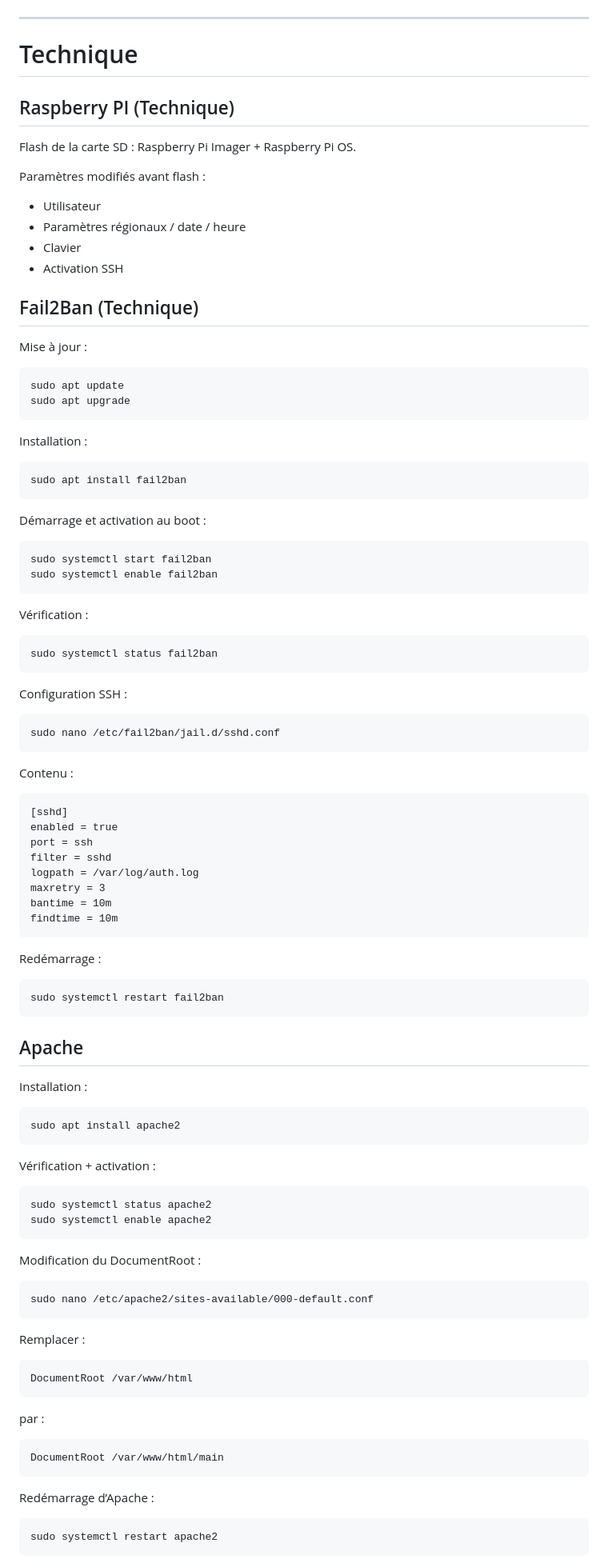
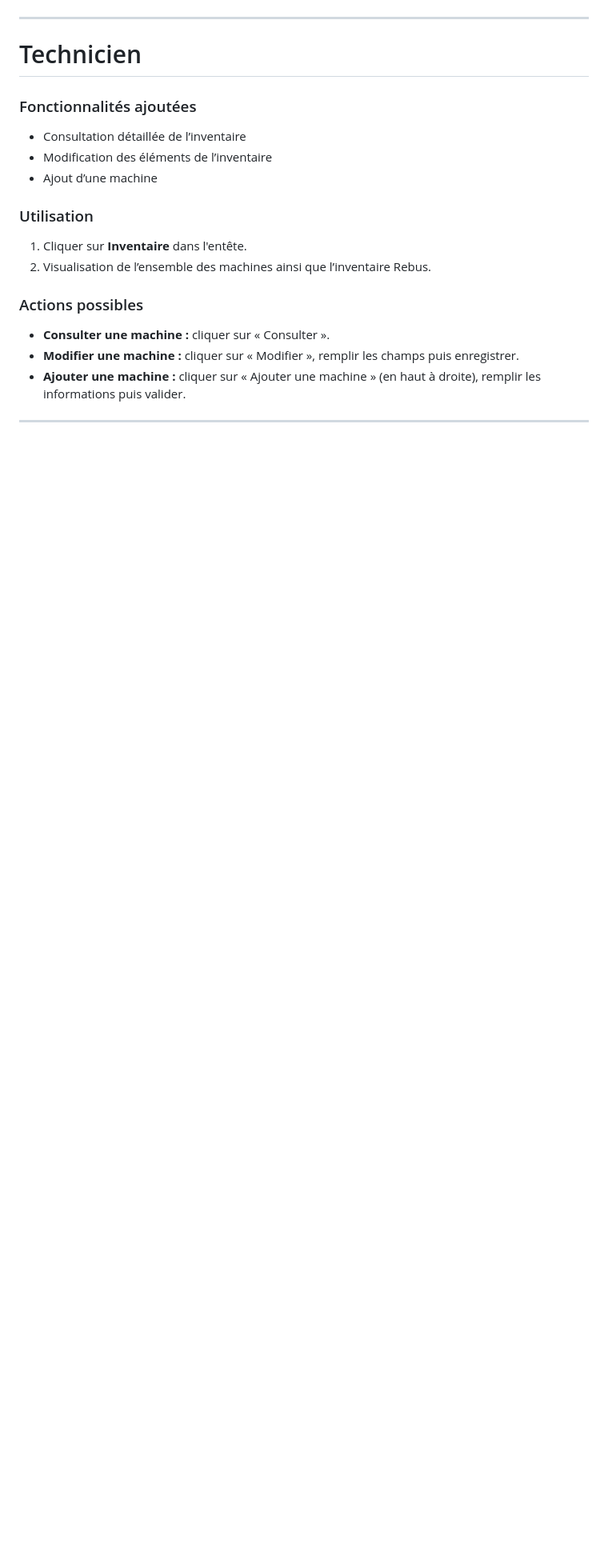
Before and after one commit to Wintide/SAE_BUT2_Groupe1, a Markdown page: doc/Documentation_echeance_1.1.md, the part around the change printed below. Shown: that part at 80% size. GitHub-like rendering; blank space fills up the shorter version.

````diff
--- a/doc/Documentation_echeance_1.1.md
+++ b/doc/Documentation_echeance_1.1.md
@@ -121,80 +56,21 @@ Sélectionner la base puis les tables via le menu de gauche.
 
 ---
 
-# Technique
+# Technicien
 
-## Raspberry PI (Technique)
-Flash de la carte SD : Raspberry Pi Imager + Raspberry Pi OS.
+### Fonctionnalités ajoutées
+- Consultation détaillée de l’inventaire
+- Modification des éléments de l’inventaire
+- Ajout d’une machine
 
-Paramètres modifiés avant flash :
-- Utilisateur
-- Paramètres régionaux / date / heure
-- Clavier
-- Activation SSH
+### Utilisation
+1. Cliquer sur **Inventaire** dans l'entête.
+2. Visualisation de l’ensemble des machines ainsi que l’inventaire Rebus.
 
-## Fail2Ban (Technique)
-Mise à jour :
-```
-sudo apt update
-sudo apt upgrade
-```
-Installation :
-```
-sudo apt install fail2ban
-```
-Démarrage et activation au boot :
-```
-sudo systemctl start fail2ban
-sudo systemctl enable fail2ban
-```
-Vérification :
-```
-sudo systemctl status fail2ban
-```
-Configuration SSH :
-```
-sudo nano /etc/fail2ban/jail.d/sshd.conf
-```
-Contenu :
-```
-[sshd]
-enabled = true
-port = ssh
-filter = sshd
-logpath = /var/log/auth.log
-maxretry = 3
-bantime = 10m
-findtime = 10m
-```
-Redémarrage :
-```
-sudo systemctl restart fail2ban
-```
+### Actions possibles
+- **Consulter une machine :** cliquer sur « Consulter ».
+- **Modifier une machine :** cliquer sur « Modifier », remplir les champs puis enregistrer.
+- **Ajouter une machine :** cliquer sur « Ajouter une machine » (en haut à droite), remplir les informations puis valider.
 
-## Apache
-Installation :
-```
-sudo apt install apache2
-```
-Vérification + activation :
-```
-sudo systemctl status apache2
-sudo systemctl enable apache2
-```
-Modification du DocumentRoot :
-```
-sudo nano /etc/apache2/sites-available/000-default.conf
-```
-Remplacer :
-```
-DocumentRoot /var/www/html
-```
-par :
-```
-DocumentRoot /var/www/html/main
-```
-Redémarrage d’Apache :
-```
-sudo systemctl restart apache2
-```
+---
 
````
Also changed, not shown: other parts of doc/Documentation_echeance_1.1.md (+43 -144 lines).
